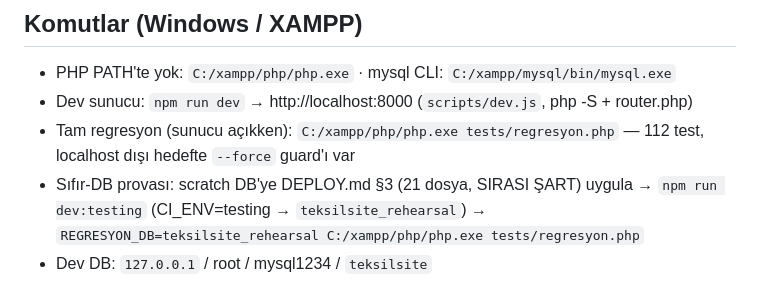
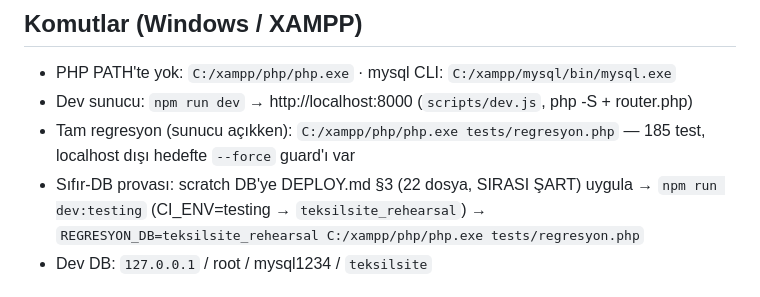
Before and after one commit to MuhammedAli5775/TekstilSite, a Markdown page: CLAUDE.md, the part around the change. GitHub-like rendering.

```diff
--- a/CLAUDE.md
+++ b/CLAUDE.md
@@ -19,9 +19,9 @@ Gerçek rehberler:
 
 - PHP PATH'te yok: `C:/xampp/php/php.exe` · mysql CLI: `C:/xampp/mysql/bin/mysql.exe`
 - Dev sunucu: `npm run dev` → http://localhost:8000 (`scripts/dev.js`, php -S + router.php)
-- Tam regresyon (sunucu açıkken): `C:/xampp/php/php.exe tests/regresyon.php` — 112 test,
+- Tam regresyon (sunucu açıkken): `C:/xampp/php/php.exe tests/regresyon.php` — 185 test,
   localhost dışı hedefte `--force` guard'ı var
-- Sıfır-DB provası: scratch DB'ye DEPLOY.md §3 (21 dosya, SIRASI ŞART) uygula →
+- Sıfır-DB provası: scratch DB'ye DEPLOY.md §3 (22 dosya, SIRASI ŞART) uygula →
   `npm run dev:testing` (CI_ENV=testing → `teksilsite_rehearsal`) →
   `REGRESYON_DB=teksilsite_rehearsal C:/xampp/php/php.exe tests/regresyon.php`
 - Dev DB: `127.0.0.1` / root / mysql1234 / `teksilsite`
```
Also changed, not shown: DEGISIKLIK.md (+19 -0 lines).
